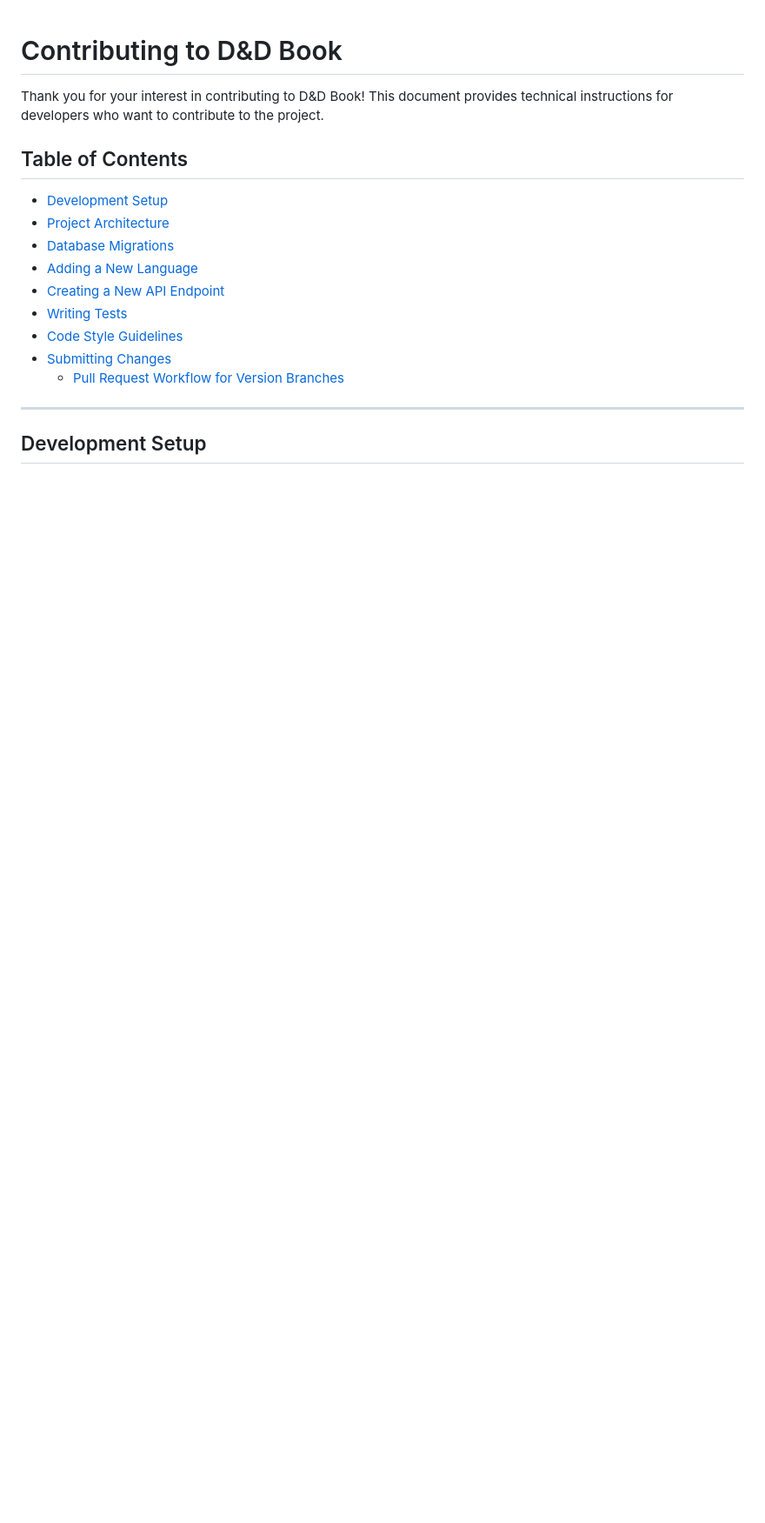
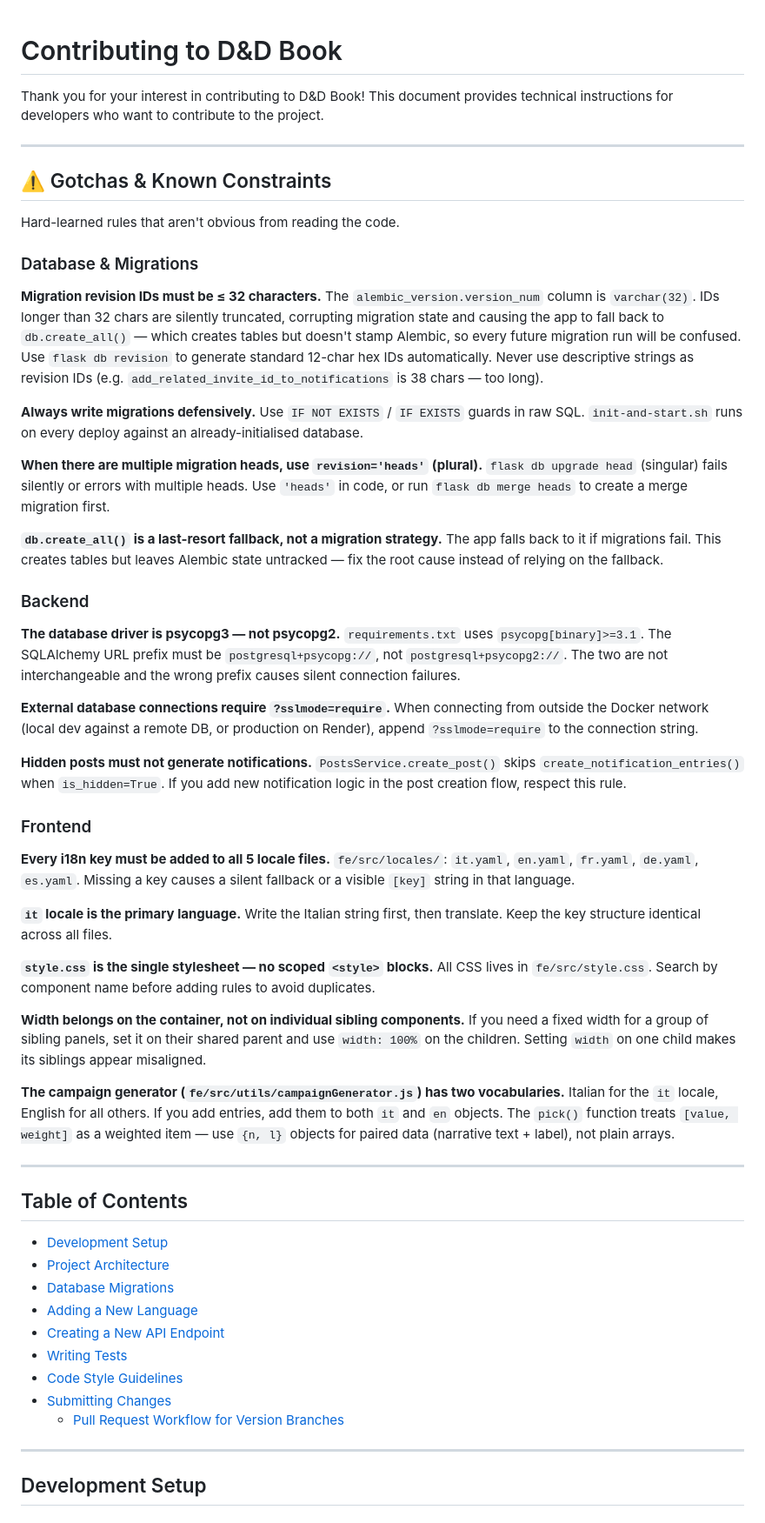
Before and after one commit to grimimirg/dndbook, a Markdown page: CONTRIBUTING.md, the part around the change. Shown at 87% size. Drawn GitHub-style; blank space fills up the shorter version.

Commit message:
docs: add Gotchas & Known Constraints section to CONTRIBUTING.md
Documents hard-learned rules: migration ID length limit, psycopg3 driver,
sslmode, hidden post notifications, i18n completeness, CSS structure,
and campaign generator internals.

Co-Authored-By: Claude Sonnet 4.6 <noreply@anthropic.com>

```diff
--- a/CONTRIBUTING.md
+++ b/CONTRIBUTING.md
@@ -1,6 +1,56 @@
 # Contributing to D&D Book
 
 Thank you for your interest in contributing to D&D Book! This document provides technical instructions for developers who want to contribute to the project.
+
+---
+
+## ⚠️ Gotchas & Known Constraints
+
+Hard-learned rules that aren't obvious from reading the code.
+
+### Database & Migrations
+
+**Migration revision IDs must be ≤ 32 characters.**
+The `alembic_version.version_num` column is `varchar(32)`. IDs longer than 32 chars are silently truncated, corrupting migration state and causing the app to fall back to `db.create_all()` — which creates tables but doesn't stamp Alembic, so every future migration run will be confused. Use `flask db revision` to generate standard 12-char hex IDs automatically. Never use descriptive strings as revision IDs (e.g. `add_related_invite_id_to_notifications` is 38 chars — too long).
+
+**Always write migrations defensively.**
+Use `IF NOT EXISTS` / `IF EXISTS` guards in raw SQL. `init-and-start.sh` runs on every deploy against an already-initialised database.
+
+**When there are multiple migration heads, use `revision='heads'` (plural).**
+`flask db upgrade head` (singular) fails silently or errors with multiple heads. Use `'heads'` in code, or run `flask db merge heads` to create a merge migration first.
+
+**`db.create_all()` is a last-resort fallback, not a migration strategy.**
+The app falls back to it if migrations fail. This creates tables but leaves Alembic state untracked — fix the root cause instead of relying on the fallback.
+
+### Backend
+
+**The database driver is psycopg3 — not psycopg2.**
+`requirements.txt` uses `psycopg[binary]>=3.1`. The SQLAlchemy URL prefix must be `postgresql+psycopg://`, not `postgresql+psycopg2://`. The two are not interchangeable and the wrong prefix causes silent connection failures.
+
+**External database connections require `?sslmode=require`.**
+When connecting from outside the Docker network (local dev against a remote DB, or production on Render), append `?sslmode=require` to the connection string.
+
+**Hidden posts must not generate notifications.**
+`PostsService.create_post()` skips `create_notification_entries()` when `is_hidden=True`. If you add new notification logic in the post creation flow, respect this rule.
+
+### Frontend
+
+**Every i18n key must be added to all 5 locale files.**
+`fe/src/locales/`: `it.yaml`, `en.yaml`, `fr.yaml`, `de.yaml`, `es.yaml`. Missing a key causes a silent fallback or a visible `[key]` string in that language.
+
+**`it` locale is the primary language.**
+Write the Italian string first, then translate. Keep the key structure identical across all files.
+
+**`style.css` is the single stylesheet — no scoped `<style>` blocks.**
+All CSS lives in `fe/src/style.css`. Search by component name before adding rules to avoid duplicates.
+
+**Width belongs on the container, not on individual sibling components.**
+If you need a fixed width for a group of sibling panels, set it on their shared parent and use `width: 100%` on the children. Setting `width` on one child makes its siblings appear misaligned.
+
+**The campaign generator (`fe/src/utils/campaignGenerator.js`) has two vocabularies.**
+Italian for the `it` locale, English for all others. If you add entries, add them to both `it` and `en` objects. The `pick()` function treats `[value, weight]` as a weighted item — use `{n, l}` objects for paired data (narrative text + label), not plain arrays.
+
+---
 
 ## Table of Contents
 
```
